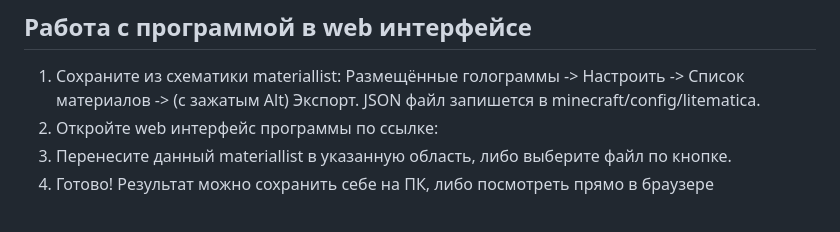
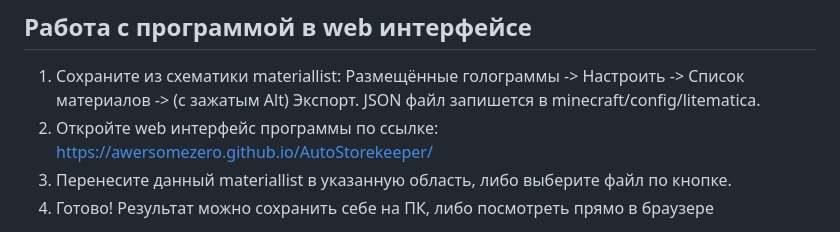
Before and after one commit to AwersomeZero/AutoStorekeeper, a Markdown page: README.md, the part around the change. Rendered like a GitHub page.

Commit message:
Update README
Добавлена ссылка на страницу

```diff
--- a/README.md
+++ b/README.md
@@ -14,7 +14,7 @@ for PepeLand with love
 ## Работа с программой в web интерфейсе
 1. Сохраните из схематики materiallist: Размещённые голограммы -> Настроить -> Список материалов
 -> (с зажатым Alt) Экспорт. JSON файл запишется в minecraft/config/litematica.
-2. Откройте web интерфейс программы по ссылке:
+2. Откройте web интерфейс программы по ссылке: https://awersomezero.github.io/AutoStorekeeper/
 3. Перенесите данный materiallist в указанную область, либо выберите файл по кнопке.
 4. Готово! Результат можно сохранить себе на ПК, либо посмотреть прямо в браузере
 
```
